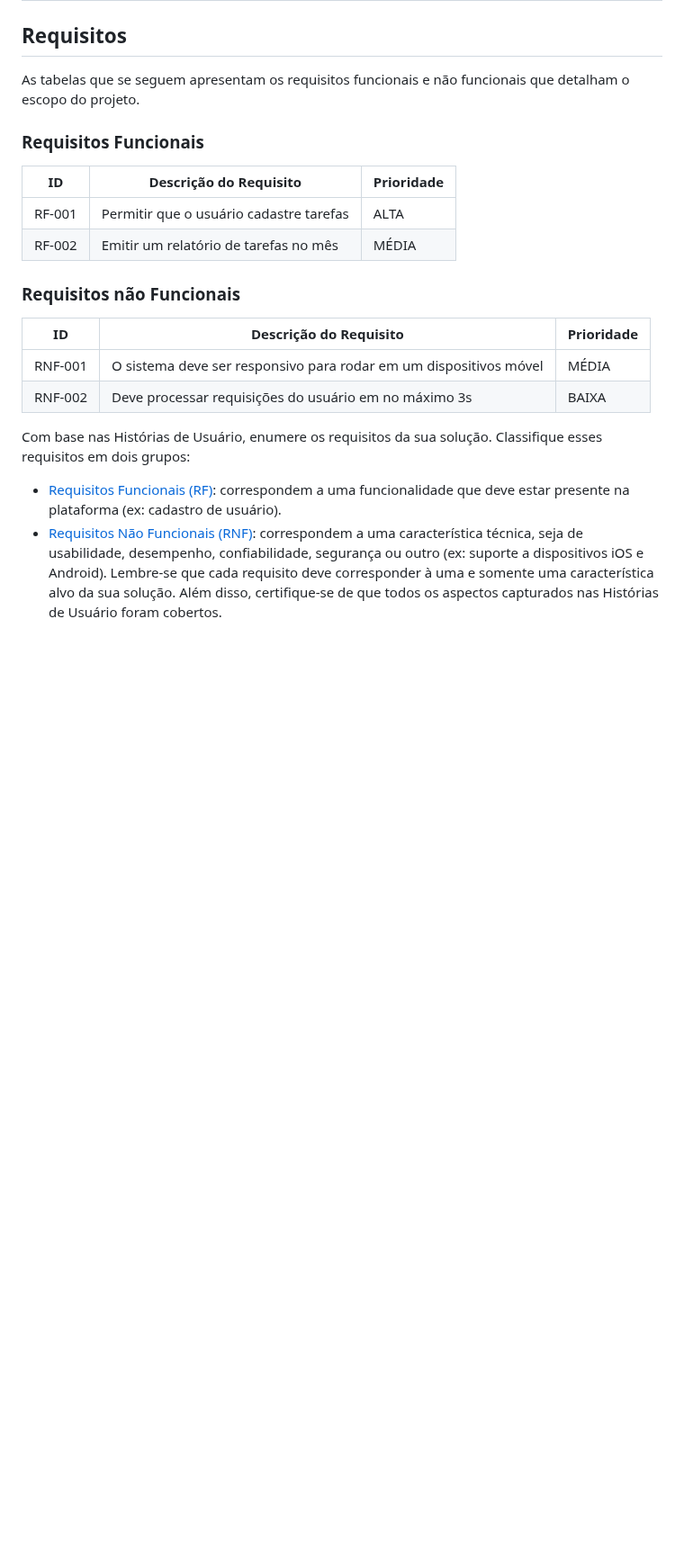
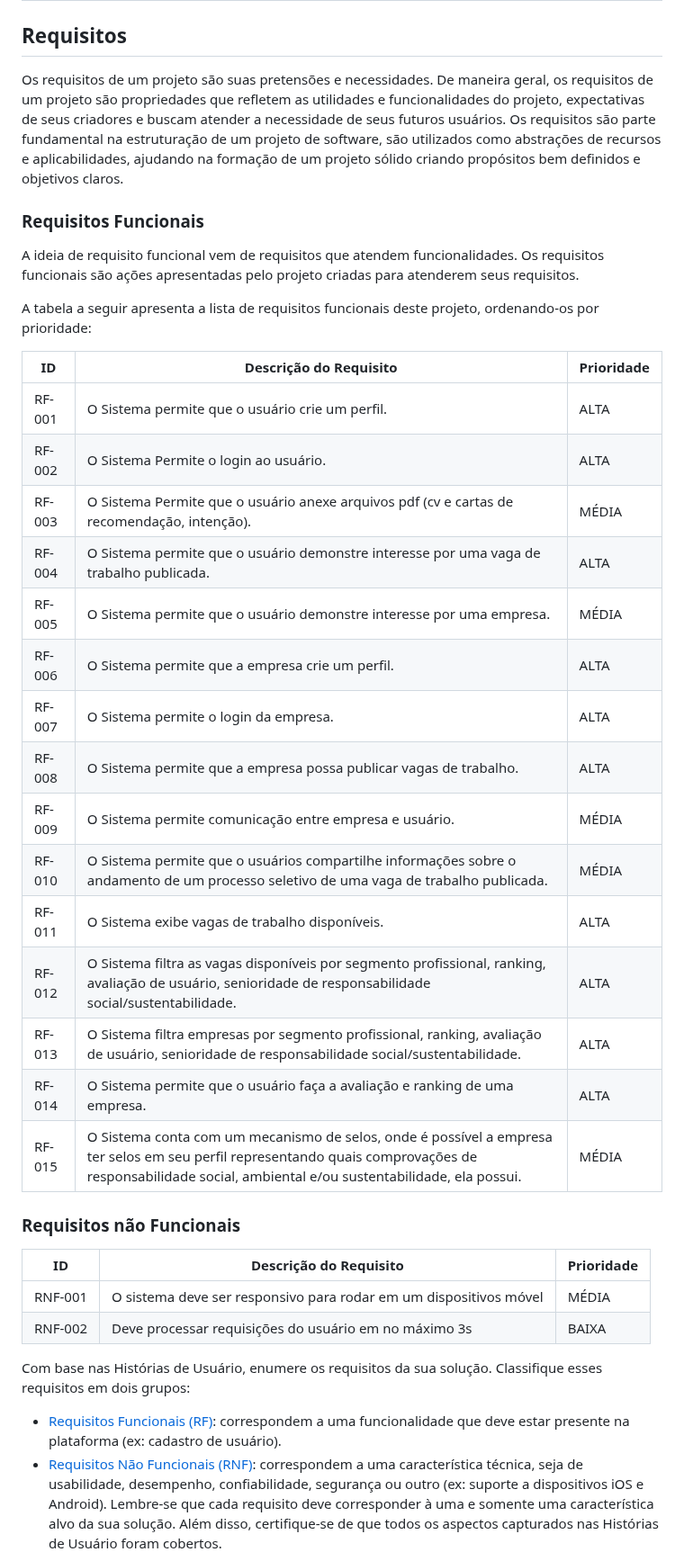
Before and after one commit to ICEI-PUC-Minas-PMV-ADS/pmv-ads-2023-1-e2-proj-int-t4-g1-greenpath, a Markdown page: docs/02-Especificação do Projeto.md, the part around one of its changes. Shown at 90% size. GitHub-like rendering; blank space fills up the shorter version.

Commit message:
Update 02-Especificação do Projeto.md
Requisitos Funcionais

```diff
--- a/docs/02-Especificação do Projeto.md
+++ b/docs/02-Especificação do Projeto.md
@@ -38,14 +24,31 @@ Partindo das informações que as Personas apresentaram, chegou-se à conclusão
 
 ## Requisitos
 
-As tabelas que se seguem apresentam os requisitos funcionais e não funcionais que detalham o escopo do projeto.
+Os requisitos de um projeto são suas pretensões e necessidades. De maneira geral, os requisitos de um projeto são propriedades que refletem as utilidades e funcionalidades do projeto, expectativas de seus criadores e buscam atender a necessidade de seus futuros usuários. Os requisitos são parte fundamental na estruturação de um projeto de software, são utilizados como abstrações de recursos e aplicabilidades, ajudando na formação de um projeto sólido criando propósitos bem definidos e objetivos claros.
 
 ### Requisitos Funcionais
 
+A ideia de requisito funcional vem de requisitos que atendem funcionalidades. Os requisitos funcionais são ações apresentadas pelo projeto criadas para atenderem seus requisitos.
+
+A tabela a seguir apresenta a lista de requisitos funcionais deste projeto, ordenando-os por prioridade:
+
 |ID    | Descrição do Requisito  | Prioridade |
 |------|-----------------------------------------|----|
-|RF-001| Permitir que o usuário cadastre tarefas | ALTA |
-|RF-002| Emitir um relatório de tarefas no mês   | MÉDIA |
+|RF-001| O Sistema permite que o usuário crie um perfil. | ALTA |
+|RF-002| O Sistema Permite o login ao usuário.   | ALTA |
+|RF-003| O Sistema Permite que o usuário anexe arquivos pdf (cv e cartas de recomendação, intenção). | MÉDIA |
+|RF-004| O Sistema permite que o usuário demonstre interesse por uma vaga de trabalho publicada.  | ALTA |
+|RF-005| O Sistema permite que o usuário demonstre interesse por uma empresa. | MÉDIA |
+|RF-006| O Sistema permite que a empresa crie um perfil.   | ALTA |
+|RF-007| O Sistema permite o login da empresa. | ALTA |
+|RF-008| O Sistema permite que a empresa possa publicar vagas de trabalho.   | ALTA |
+|RF-009| O Sistema permite comunicação entre empresa e usuário. | MÉDIA |
+|RF-010| O Sistema permite que o usuários compartilhe informações sobre o andamento de um processo seletivo de uma vaga de trabalho publicada.   | MÉDIA |
+|RF-011| O Sistema exibe vagas de trabalho disponíveis. | ALTA |
+|RF-012| O Sistema filtra as vagas disponíveis por segmento profissional, ranking, avaliação de usuário, senioridade de responsabilidade social/sustentabilidade.  | ALTA |
+|RF-013| O Sistema filtra empresas por segmento profissional, ranking, avaliação de usuário, senioridade de responsabilidade social/sustentabilidade. | ALTA |
+|RF-014| O Sistema permite que o usuário faça a avaliação e ranking de uma empresa.   | ALTA |
+|RF-015| O Sistema conta com um mecanismo de selos, onde é possível a empresa ter selos em seu perfil representando quais comprovações de responsabilidade social, ambiental e/ou sustentabilidade, ela possui. | MÉDIA |
 
 ### Requisitos não Funcionais
 
```
Also changed, not shown: other parts of docs/02-Especificação do Projeto.md (+0 -14 lines).
